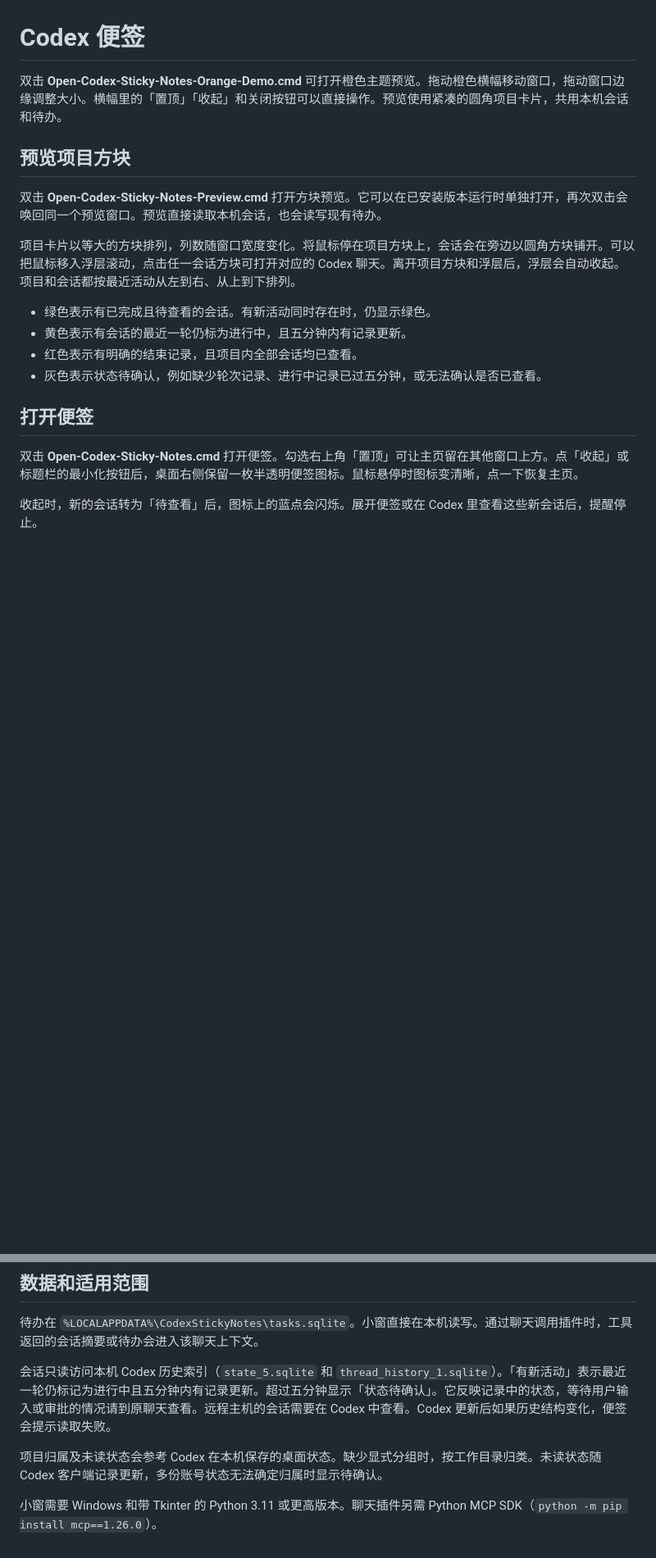
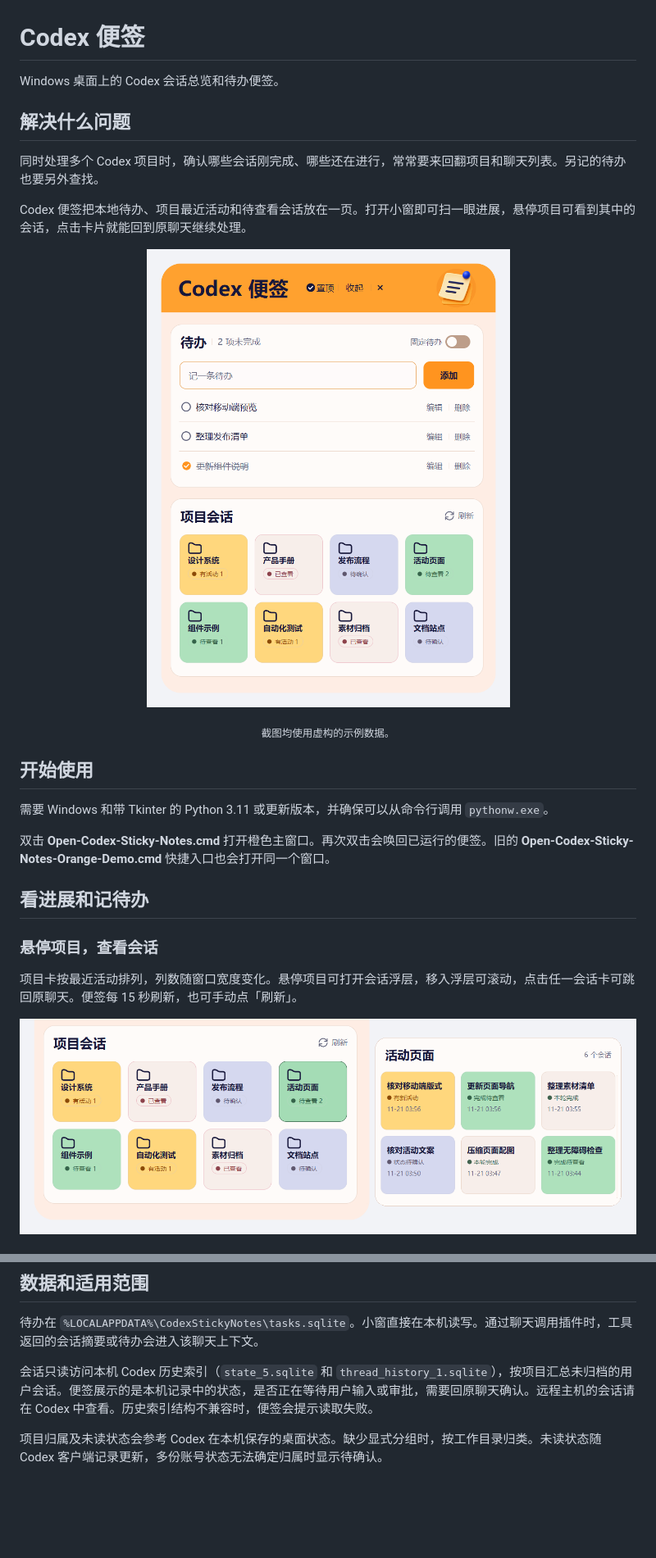
Before and after one commit to morigejile/codex-sticky-notes, a Markdown page: README.md, 2 parts joined by grey strips. Shown at 82% size. Rendered like a GitHub page; pictures changed too: docs/screenshots/overview.png (added), docs/screenshots/session-popup.png (added); blank space fills up the shorter version.

Commit message:
Promote orange sticky notes and document core workflows

```diff
--- a/README.md
+++ b/README.md
@@ -1,20 +1,32 @@
 # Codex 便签
 
-双击 **Open-Codex-Sticky-Notes-Orange-Demo.cmd** 可打开橙色主题预览。拖动橙色横幅移动窗口，拖动窗口边缘调整大小。横幅里的「置顶」「收起」和关闭按钮可以直接操作。预览使用紧凑的圆角项目卡片，共用本机会话和待办。
+Windows 桌面上的 Codex 会话总览和待办便签。
 
-## 预览项目方块
+## 解决什么问题
 
-双击 **Open-Codex-Sticky-Notes-Preview.cmd** 打开方块预览。它可以在已安装版本运行时单独打开，再次双击会唤回同一个预览窗口。预览直接读取本机会话，也会读写现有待办。
+同时处理多个 Codex 项目时，确认哪些会话刚完成、哪些还在进行，常常要来回翻项目和聊天列表。另记的待办也要另外查找。
 
-项目卡片以等大的方块排列，列数随窗口宽度变化。将鼠标停在项目方块上，会话会在旁边以圆角方块铺开。可以把鼠标移入浮层滚动，点击任一会话方块可打开对应的 Codex 聊天。离开项目方块和浮层后，浮层会自动收起。项目和会话都按最近活动从左到右、从上到下排列。
+Codex 便签把本地待办、项目最近活动和待查看会话放在一页。打开小窗即可扫一眼进展，悬停项目可看到其中的会话，点击卡片就能回到原聊天继续处理。
 
-- 绿色表示有已完成且待查看的会话。有新活动同时存在时，仍显示绿色。
-- 黄色表示有会话的最近一轮仍标为进行中，且五分钟内有记录更新。
-- 红色表示有明确的结束记录，且项目内全部会话均已查看。
-- 灰色表示状态待确认，例如缺少轮次记录、进行中记录已过五分钟，或无法确认是否已查看。
+<p align="center">
+  <img src="docs/screenshots/overview.png" alt="橙色主窗口，上方是待办，下方是四色项目卡片" width="510">
+</p>
 
-## 打开便签
+<p align="center"><sub>截图均使用虚构的示例数据。</sub></p>
 
-双击 **Open-Codex-Sticky-Notes.cmd** 打开便签。勾选右上角「置顶」可让主页留在其他窗口上方。点「收起」或标题栏的最小化按钮后，桌面右侧保留一枚半透明便签图标。鼠标悬停时图标变清晰，点一下恢复主页。
+## 开始使用
 
-收起时，新的会话转为「待查看」后，图标上的蓝点会闪烁。展开便签或在 Codex 里查看这些新会话后，提醒停止。
+需要 Windows 和带 Tkinter 的 Python 3.11 或更新版本，并确保可以从命令行调用 `pythonw.exe`。
+
+双击 **Open-Codex-Sticky-Notes.cmd** 打开橙色主窗口。再次双击会唤回已运行的便签。旧的 **Open-Codex-Sticky-Notes-Orange-Demo.cmd** 快捷入口也会打开同一个窗口。
+
+## 看进展和记待办
+
+### 悬停项目，查看会话
+
+项目卡按最近活动排列，列数随窗口宽度变化。悬停项目可打开会话浮层，移入浮层可滚动，点击任一会话卡可跳回原聊天。便签每 15 秒刷新，也可手动点「刷新」。
+
+<p align="center">
+  <img src="docs/screenshots/session-popup.png" alt="选中的项目及其会话浮层，每张卡片显示状态和更新时间" width="820">
+</p>
+
@@ -51,8 +86,6 @@ codex plugin add codex-sticky-notes@local-codex-sticky-notes
 
 待办在 `%LOCALAPPDATA%\CodexStickyNotes\tasks.sqlite`。小窗直接在本机读写。通过聊天调用插件时，工具返回的会话摘要或待办会进入该聊天上下文。
 
-会话只读访问本机 Codex 历史索引（`state_5.sqlite` 和 `thread_history_1.sqlite`）。「有新活动」表示最近一轮仍标记为进行中且五分钟内有记录更新。超过五分钟显示「状态待确认」。它反映记录中的状态，等待用户输入或审批的情况请到原聊天查看。远程主机的会话需要在 Codex 中查看。Codex 更新后如果历史结构变化，便签会提示读取失败。
+会话只读访问本机 Codex 历史索引（`state_5.sqlite` 和 `thread_history_1.sqlite`），按项目汇总未归档的用户会话。便签展示的是本机记录中的状态，是否正在等待用户输入或审批，需要回原聊天确认。远程主机的会话请在 Codex 中查看。历史索引结构不兼容时，便签会提示读取失败。
 
 项目归属及未读状态会参考 Codex 在本机保存的桌面状态。缺少显式分组时，按工作目录归类。未读状态随 Codex 客户端记录更新，多份账号状态无法确定归属时显示待确认。
-
-小窗需要 Windows 和带 Tkinter 的 Python 3.11 或更高版本。聊天插件另需 Python MCP SDK（`python -m pip install mcp==1.26.0`）。
```
Also changed, not shown: other parts of README.md (+30 -7 lines), docs/screenshots/fixed-tasks.png (added), 7 other files.
